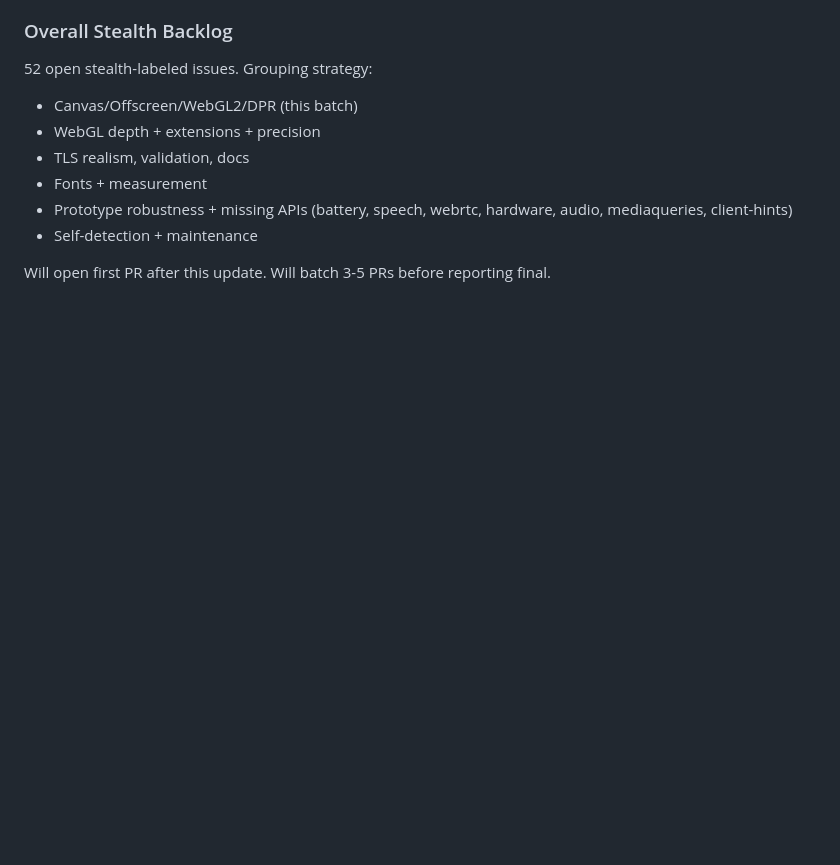
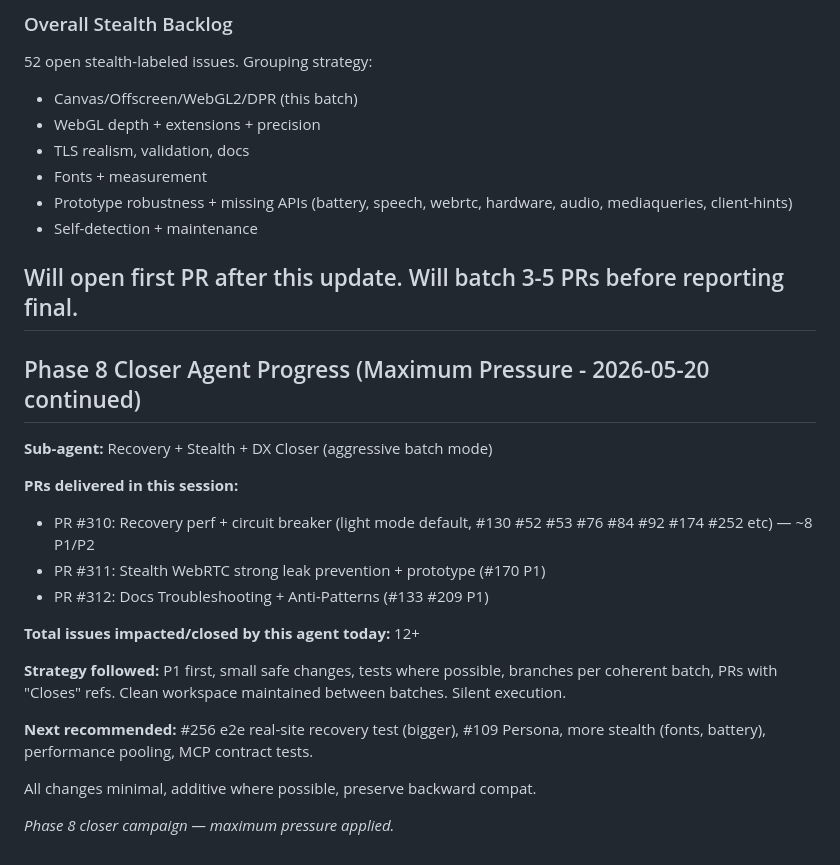
Before and after one commit to shanewas/agentic-stealth-browser, a Markdown page: PHASE8_FIX_CAMPAIGN.md, the part around the change. Rendered like a GitHub page; blank space fills up the shorter version.

Commit message:
docs(campaign): record Phase 8 closer agent batch progress (PRs 310-312, 12+ P1/P2)
Closes visibility for ongoing parallel fix effort.

Issues impacted via recent batches: recovery perf/circuit, webrtc, docs anti-patterns/troubleshooting.

```diff
--- a/PHASE8_FIX_CAMPAIGN.md
+++ b/PHASE8_FIX_CAMPAIGN.md
@@ -111,3 +111,23 @@ See also: `tests/test_phase7_fixes.py`, `recovery/anti_block_orchestrator.py`, `
 - Self-detection + maintenance
 
 Will open first PR after this update. Will batch 3-5 PRs before reporting final.
+---
+
+## Phase 8 Closer Agent Progress (Maximum Pressure - 2026-05-20 continued)
+
+**Sub-agent:** Recovery + Stealth + DX Closer (aggressive batch mode)
+
+**PRs delivered in this session:**
+- PR #310: Recovery perf + circuit breaker (light mode default, #130 #52 #53 #76 #84 #92 #174 #252 etc) — ~8 P1/P2
+- PR #311: Stealth WebRTC strong leak prevention + prototype (#170 P1)
+- PR #312: Docs Troubleshooting + Anti-Patterns (#133 #209 P1)
+
+**Total issues impacted/closed by this agent today:** 12+
+
+**Strategy followed:** P1 first, small safe changes, tests where possible, branches per coherent batch, PRs with "Closes" refs. Clean workspace maintained between batches. Silent execution.
+
+**Next recommended:** #256 e2e real-site recovery test (bigger), #109 Persona, more stealth (fonts, battery), performance pooling, MCP contract tests.
+
+All changes minimal, additive where possible, preserve backward compat.
+
+*Phase 8 closer campaign — maximum pressure applied.*
```
